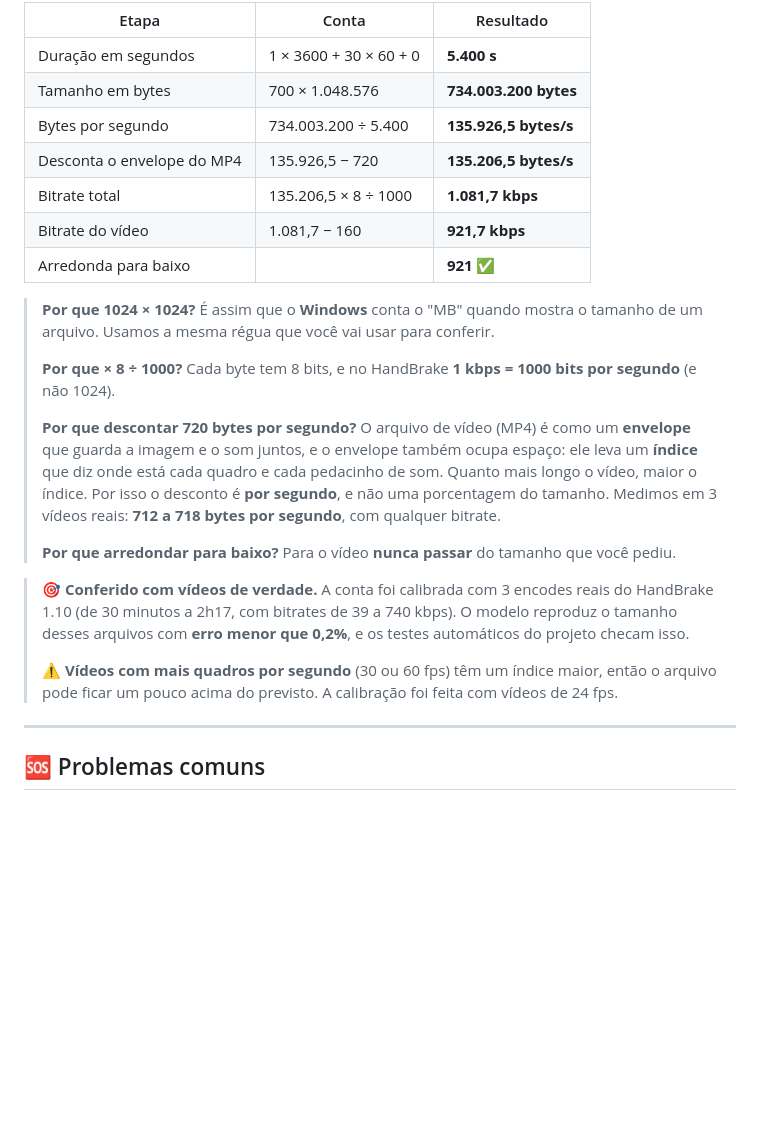
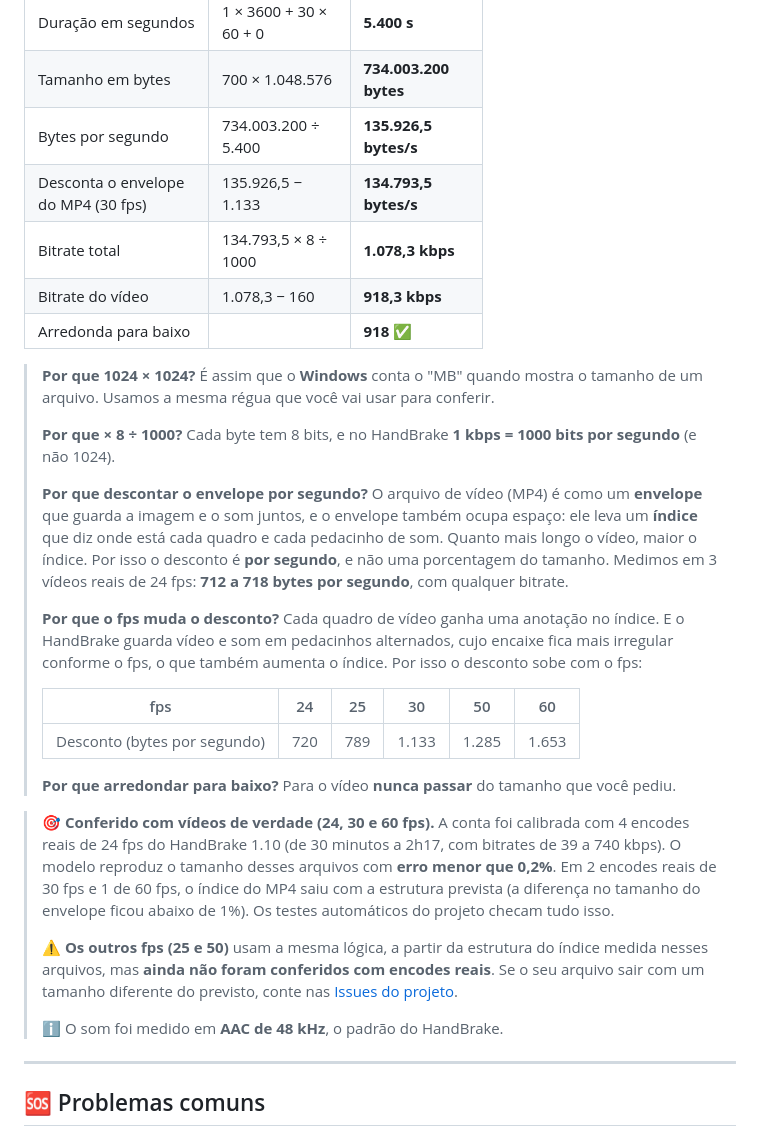
Before and after one commit to guvon1982/calculadora-de-bitrate, a Markdown page: README.md, the part around one of its changes. GitHub-like rendering; blank space fills up the shorter version.

```diff
--- a/README.md
+++ b/README.md
@@ -274,22 +275,30 @@ flowchart TD
 | Duração em segundos | 1 × 3600 + 30 × 60 + 0 | **5.400 s** |
 | Tamanho em bytes | 700 × 1.048.576 | **734.003.200 bytes** |
 | Bytes por segundo | 734.003.200 ÷ 5.400 | **135.926,5 bytes/s** |
-| Desconta o envelope do MP4 | 135.926,5 − 720 | **135.206,5 bytes/s** |
-| Bitrate total | 135.206,5 × 8 ÷ 1000 | **1.081,7 kbps** |
-| Bitrate do vídeo | 1.081,7 − 160 | **921,7 kbps** |
-| Arredonda para baixo | | **921** ✅ |
+| Desconta o envelope do MP4 (30 fps) | 135.926,5 − 1.133 | **134.793,5 bytes/s** |
+| Bitrate total | 134.793,5 × 8 ÷ 1000 | **1.078,3 kbps** |
+| Bitrate do vídeo | 1.078,3 − 160 | **918,3 kbps** |
+| Arredonda para baixo | | **918** ✅ |
 
 > **Por que 1024 × 1024?** É assim que o **Windows** conta o "MB" quando mostra o tamanho de um arquivo. Usamos a mesma régua que você vai usar para conferir.
 >
 > **Por que × 8 ÷ 1000?** Cada byte tem 8 bits, e no HandBrake **1 kbps = 1000 bits por segundo** (e não 1024).
 >
-> **Por que descontar 720 bytes por segundo?** O arquivo de vídeo (MP4) é como um **envelope** que guarda a imagem e o som juntos, e o envelope também ocupa espaço: ele leva um **índice** que diz onde está cada quadro e cada pedacinho de som. Quanto mais longo o vídeo, maior o índice. Por isso o desconto é **por segundo**, e não uma porcentagem do tamanho. Medimos em 3 vídeos reais: **712 a 718 bytes por segundo**, com qualquer bitrate.
+> **Por que descontar o envelope por segundo?** O arquivo de vídeo (MP4) é como um **envelope** que guarda a imagem e o som juntos, e o envelope também ocupa espaço: ele leva um **índice** que diz onde está cada quadro e cada pedacinho de som. Quanto mais longo o vídeo, maior o índice. Por isso o desconto é **por segundo**, e não uma porcentagem do tamanho. Medimos em 3 vídeos reais de 24 fps: **712 a 718 bytes por segundo**, com qualquer bitrate.
+>
+> **Por que o fps muda o desconto?** Cada quadro de vídeo ganha uma anotação no índice. E o HandBrake guarda vídeo e som em pedacinhos alternados, cujo encaixe fica mais irregular conforme o fps, o que também aumenta o índice. Por isso o desconto sobe com o fps:
+>
+> | fps | 24 | 25 | 30 | 50 | 60 |
+> |---|---|---|---|---|---|
+> | Desconto (bytes por segundo) | 720 | 789 | 1.133 | 1.285 | 1.653 |
 >
 > **Por que arredondar para baixo?** Para o vídeo **nunca passar** do tamanho que você pediu.
 
-> 🎯 **Conferido com vídeos de verdade.** A conta foi calibrada com 3 encodes reais do HandBrake 1.10 (de 30 minutos a 2h17, com bitrates de 39 a 740 kbps). O modelo reproduz o tamanho desses arquivos com **erro menor que 0,2%**, e os testes automáticos do projeto checam isso.
+> 🎯 **Conferido com vídeos de verdade (24, 30 e 60 fps).** A conta foi calibrada com 4 encodes reais de 24 fps do HandBrake 1.10 (de 30 minutos a 2h17, com bitrates de 39 a 740 kbps). O modelo reproduz o tamanho desses arquivos com **erro menor que 0,2%**. Em 2 encodes reais de 30 fps e 1 de 60 fps, o índice do MP4 saiu com a estrutura prevista (a diferença no tamanho do envelope ficou abaixo de 1%). Os testes automáticos do projeto checam tudo isso.
 >
-> ⚠️ **Vídeos com mais quadros por segundo** (30 ou 60 fps) têm um índice maior, então o arquivo pode ficar um pouco acima do previsto. A calibração foi feita com vídeos de 24 fps.
+> ⚠️ **Os outros fps (25 e 50)** usam a mesma lógica, a partir da estrutura do índice medida nesses arquivos, mas **ainda não foram conferidos com encodes reais**. Se o seu arquivo sair com um tamanho diferente do previsto, conte nas [Issues do projeto](https://github.com/guvon1982/calculadora-de-bitrate/issues).
+>
+> ℹ️ O som foi medido em **AAC de 48 kHz**, o padrão do HandBrake.
 
 ---
 
```
Also changed, not shown: other parts of README.md (+9 -8 lines), docs/img/aviso.png, docs/img/resultado.png, 3 other files.
